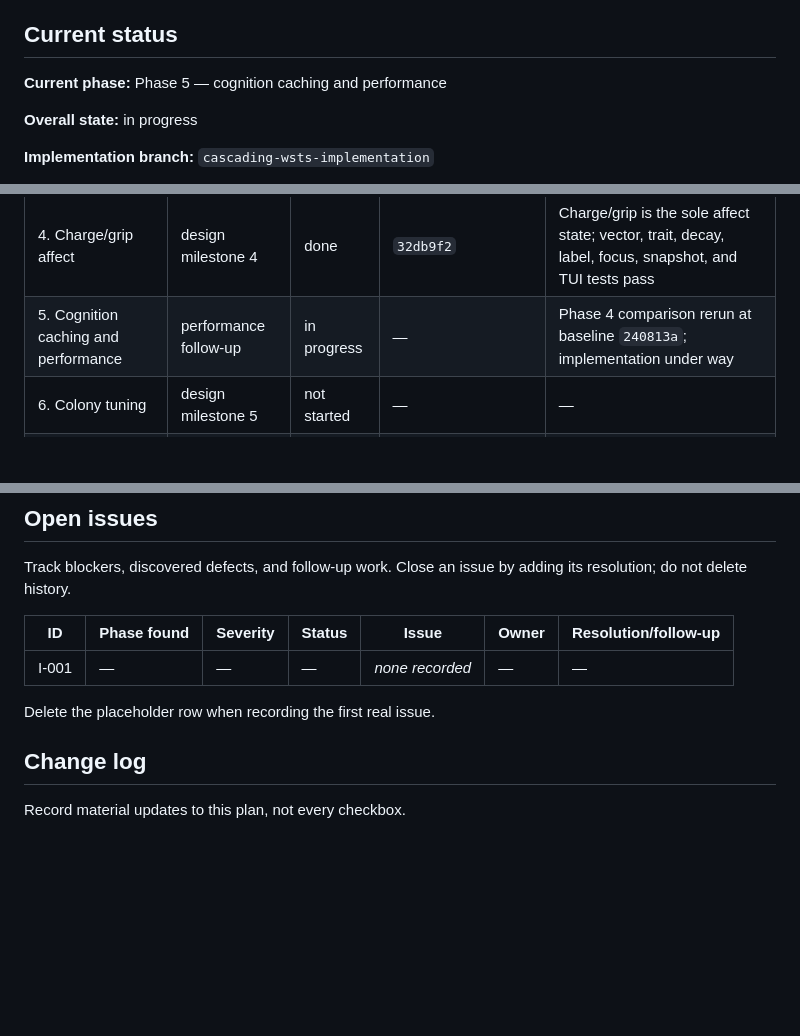
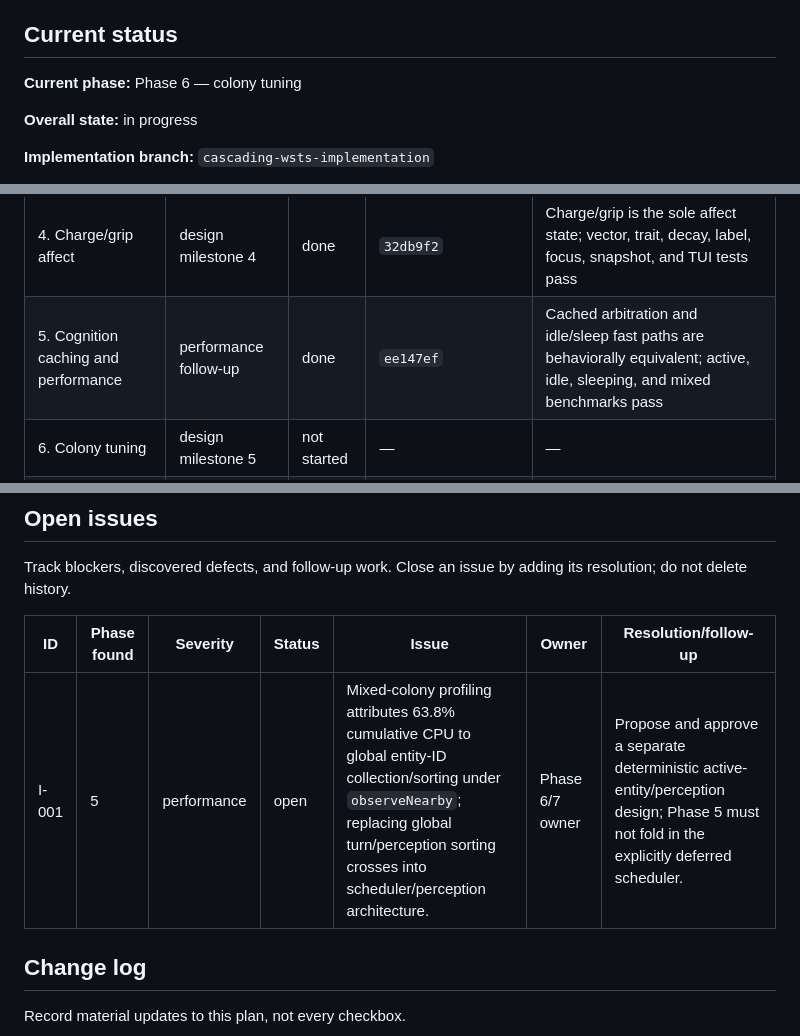
Before and after one commit to KevinMcHugh/mars-sim, a Markdown page: docs/cascading_wsts_execution_plan.md, 3 parts joined by grey strips. Drawn GitHub-style; blank space fills up the shorter version.

```diff
--- a/docs/cascading_wsts_execution_plan.md
+++ b/docs/cascading_wsts_execution_plan.md
@@ -49,7 +49,7 @@ commit/checkpoint per phase. If commits are made, record their hashes.
 
 ## Current status
 
-**Current phase:** Phase 5 — cognition caching and performance
+**Current phase:** Phase 6 — colony tuning
 
 **Overall state:** in progress
 
@@ -66,7 +66,7 @@ commit/checkpoint per phase. If commits are made, record their hashes.
 | 2. Independent need phases | design milestone 2 | done | `54b8946` | Independent phases, exact pressure, and boundary scheduling; all tests pass |
 | 3. Active stimuli | design milestone 3 | done | `26d8453` | Bounded deterministic stimuli integrated with life events and focus; all tests pass |
 | 4. Charge/grip affect | design milestone 4 | done | `32db9f2` | Charge/grip is the sole affect state; vector, trait, decay, label, focus, snapshot, and TUI tests pass |
-| 5. Cognition caching and performance | performance follow-up | in progress | — | Phase 4 comparison rerun at baseline `240813a`; implementation under way |
+| 5. Cognition caching and performance | performance follow-up | done | `ee147ef` | Cached arbitration and idle/sleep fast paths are behaviorally equivalent; active, idle, sleeping, and mixed benchmarks pass |
 | 6. Colony tuning | design milestone 5 | not started | — | — |
 | 7. Final integration review | completion gate | not started | — | — |
 
@@ -811,9 +852,7 @@ its resolution; do not delete history.
 
 | ID | Phase found | Severity | Status | Issue | Owner | Resolution/follow-up |
 | --- | --- | --- | --- | --- | --- | --- |
-| I-001 | — | — | — | _none recorded_ | — | — |
-
-Delete the placeholder row when recording the first real issue.
+| I-001 | 5 | performance | open | Mixed-colony profiling attributes 63.8% cumulative CPU to global entity-ID collection/sorting under `observeNearby`; replacing global turn/perception sorting crosses into scheduler/perception architecture. | Phase 6/7 owner | Propose and approve a separate deterministic active-entity/perception design; Phase 5 must not fold in the explicitly deferred scheduler. |
 
 ## Change log
 
```
Also changed, not shown: other parts of docs/cascading_wsts_execution_plan.md (+107 -65 lines).
